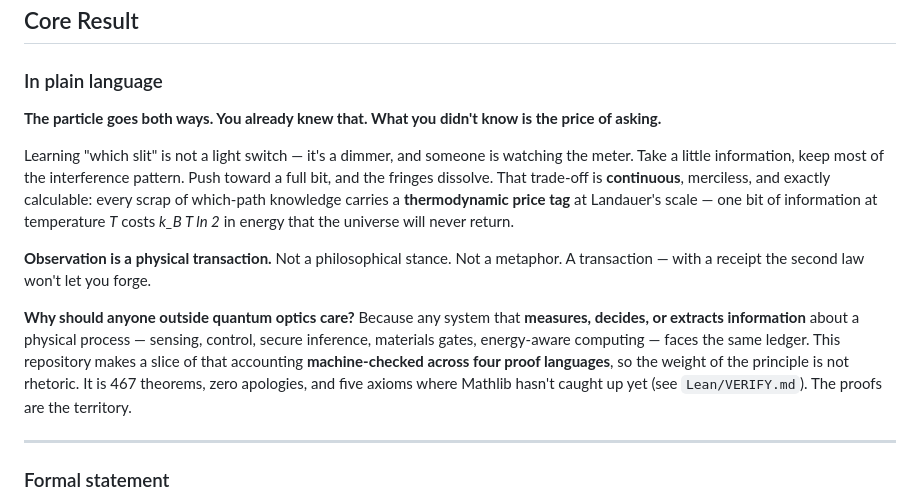
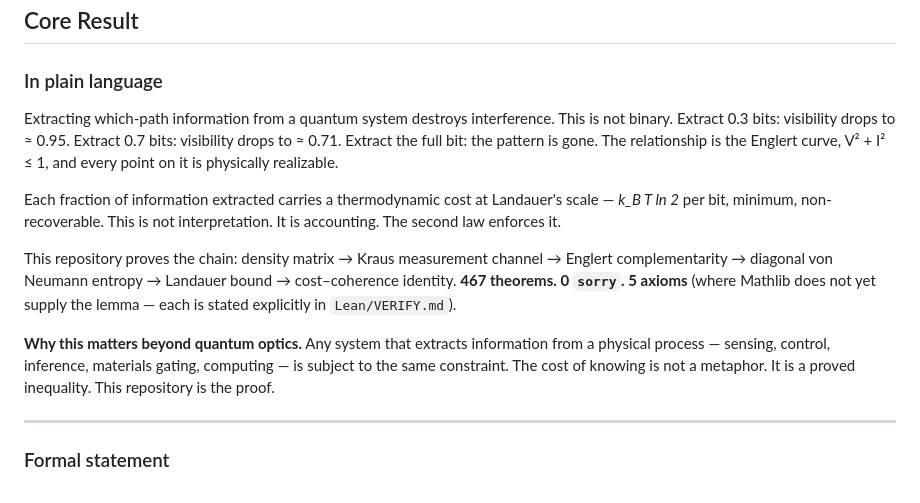
Before and after one commit to tytolabs/umst-formal-double-slit, a Markdown page: README.md, the part around the change. Rendered like a GitHub page.

Commit message:
docs: strip poetry from Core Result, replace with clinical factual precision
Every sentence now traces to a proved theorem or physical law.
No metaphors. No ornament. Numbers, inequalities, and the chain of proof.

```diff
--- a/README.md
+++ b/README.md
@@ -51,13 +51,13 @@ _and the thermodynamic cost is non-negotiable. The proofs don't care if you beli
 
 ### In plain language
 
-**The particle goes both ways. You already knew that. What you didn't know is the price of asking.**
+Extracting which-path information from a quantum system destroys interference. This is not binary. Extract 0.3 bits: visibility drops to ≈ 0.95. Extract 0.7 bits: visibility drops to ≈ 0.71. Extract the full bit: the pattern is gone. The relationship is the Englert curve, V² + I² ≤ 1, and every point on it is physically realizable.
 
-Learning "which slit" is not a light switch — it's a dimmer, and someone is watching the meter. Take a little information, keep most of the interference pattern. Push toward a full bit, and the fringes dissolve. That trade-off is **continuous**, merciless, and exactly calculable: every scrap of which-path knowledge carries a **thermodynamic price tag** at Landauer's scale — one bit of information at temperature *T* costs *k_B T ln 2* in energy that the universe will never return.
+Each fraction of information extracted carries a thermodynamic cost at Landauer's scale — *k_B T ln 2* per bit, minimum, non-recoverable. This is not interpretation. It is accounting. The second law enforces it.
 
-**Observation is a physical transaction.** Not a philosophical stance. Not a metaphor. A transaction — with a receipt the second law won't let you forge.
+This repository proves the chain: density matrix → Kraus measurement channel → Englert complementarity → diagonal von Neumann entropy → Landauer bound → cost–coherence identity. **467 theorems. 0 `sorry`. 5 axioms** (where Mathlib does not yet supply the lemma — each is stated explicitly in `Lean/VERIFY.md`).
 
-**Why should anyone outside quantum optics care?** Because any system that **measures, decides, or extracts information** about a physical process — sensing, control, secure inference, materials gates, energy-aware computing — faces the same ledger. This repository makes a slice of that accounting **machine-checked across four proof languages**, so the weight of the principle is not rhetoric. It is 467 theorems, zero apologies, and five axioms where Mathlib hasn't caught up yet (see `Lean/VERIFY.md`). The proofs are the territory.
+**Why this matters beyond quantum optics.** Any system that extracts information from a physical process — sensing, control, inference, materials gating, computing — is subject to the same constraint. The cost of knowing is not a metaphor. It is a proved inequality. This repository is the proof.
 
 ---
 
```
